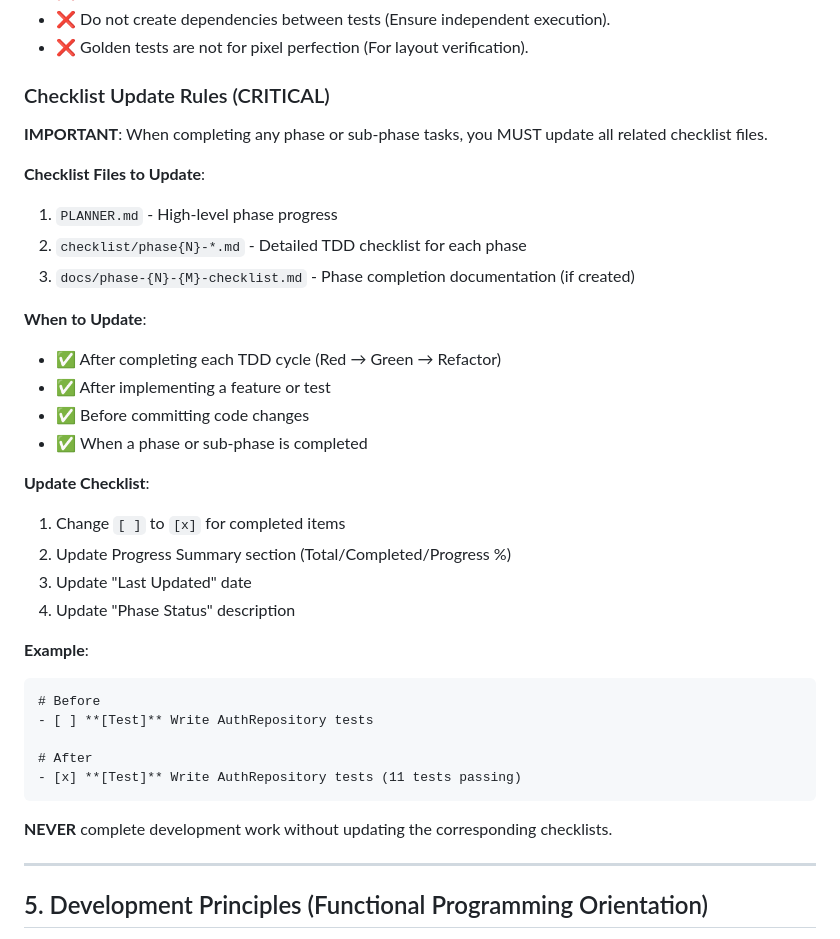
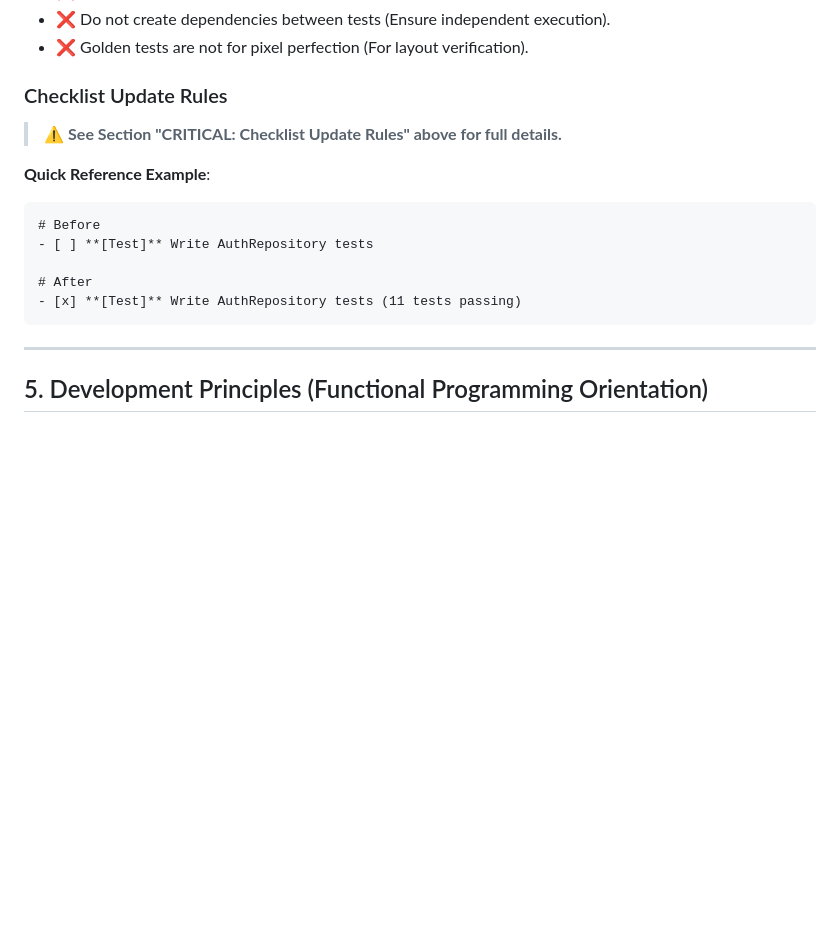
Before and after one commit to junjun1730/severalbible, a Markdown page: CLAUDE.md, the part around one of its changes. Rendered like a GitHub page; blank space fills up the shorter version.

````diff
--- a/CLAUDE.md
+++ b/CLAUDE.md
@@ -308,28 +335,11 @@ dev_dependencies:
 - ❌ Do not create dependencies between tests (Ensure independent execution).
 - ❌ Golden tests are not for pixel perfection (For layout verification).
 
-### Checklist Update Rules (CRITICAL)
+### Checklist Update Rules
 
-**IMPORTANT**: When completing any phase or sub-phase tasks, you MUST update all related checklist files.
+> ⚠️ **See Section "CRITICAL: Checklist Update Rules" above for full details.**
 
-**Checklist Files to Update**:
-1. `PLANNER.md` - High-level phase progress
-2. `checklist/phase{N}-*.md` - Detailed TDD checklist for each phase
-3. `docs/phase-{N}-{M}-checklist.md` - Phase completion documentation (if created)
-
-**When to Update**:
-- ✅ After completing each TDD cycle (Red → Green → Refactor)
-- ✅ After implementing a feature or test
-- ✅ Before committing code changes
-- ✅ When a phase or sub-phase is completed
-
-**Update Checklist**:
-1. Change `[ ]` to `[x]` for completed items
-2. Update Progress Summary section (Total/Completed/Progress %)
-3. Update "Last Updated" date
-4. Update "Phase Status" description
-
-**Example**:
+**Quick Reference Example**:
 ```markdown
 # Before
 - [ ] **[Test]** Write AuthRepository tests
@@ -337,8 +347,6 @@ dev_dependencies:
 # After
 - [x] **[Test]** Write AuthRepository tests (11 tests passing)
 ```
-
-**NEVER** complete development work without updating the corresponding checklists.
 
 ---
 
````
Also changed, not shown: other parts of CLAUDE.md (+27 -0 lines), PLANNER.md (+13 -6 lines).
